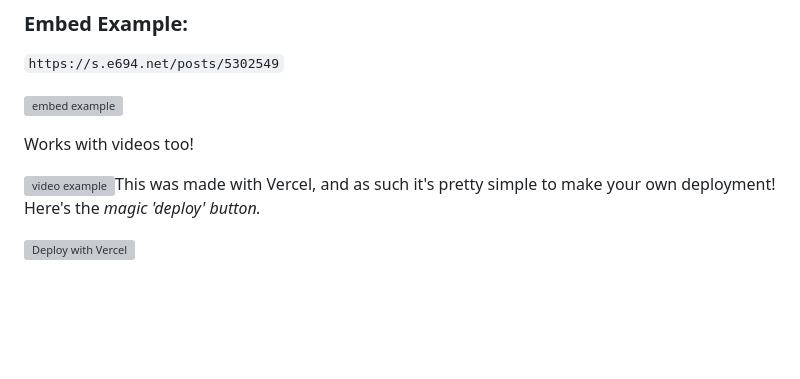
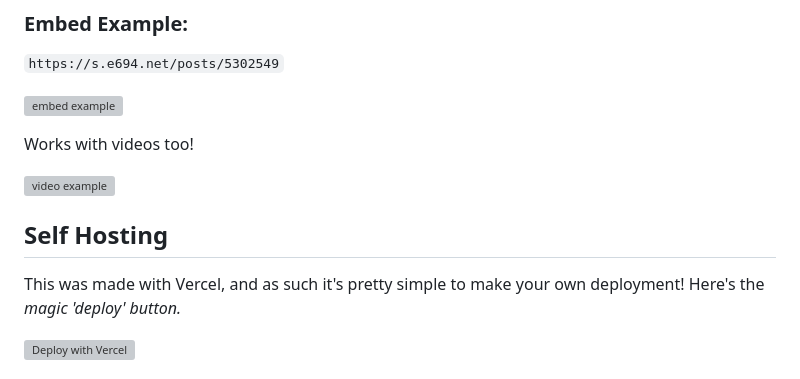
Before and after one commit to kckarnige/e694, a Markdown page: README.md, the part around the change. GitHub-like rendering; blank space fills up the shorter version; grey boxes are pictures that could not be loaded.

```diff
--- a/README.md
+++ b/README.md
@@ -82,7 +82,11 @@ or
 
 Works with videos too!
 
-![video example](https://e694.net/video_example.png)This was made with Vercel, and as such it's pretty simple to make your own deployment!
+![video example](https://e694.net/video_example.png)
+
+## Self Hosting
+
+This was made with Vercel, and as such it's pretty simple to make your own deployment!
 Here's the *magic 'deploy' button.*
 
 <a href="https://vercel.com/new/clone?repository-url=https%3A%2F%2Fgithub.com%2Fkckarnige%2Fe694"><img src="https://vercel.com/button" alt="Deploy with Vercel"/></a>
```
